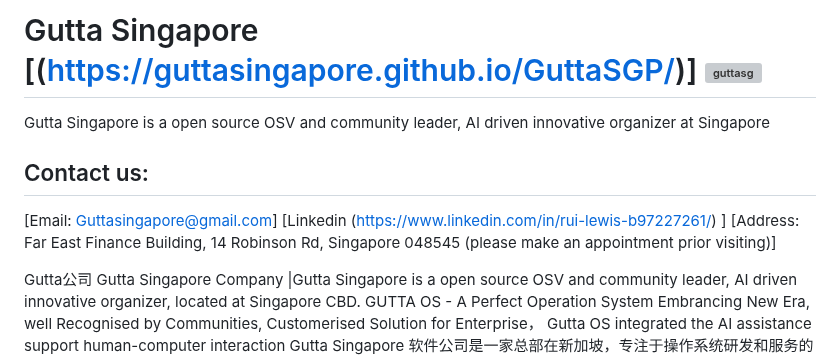
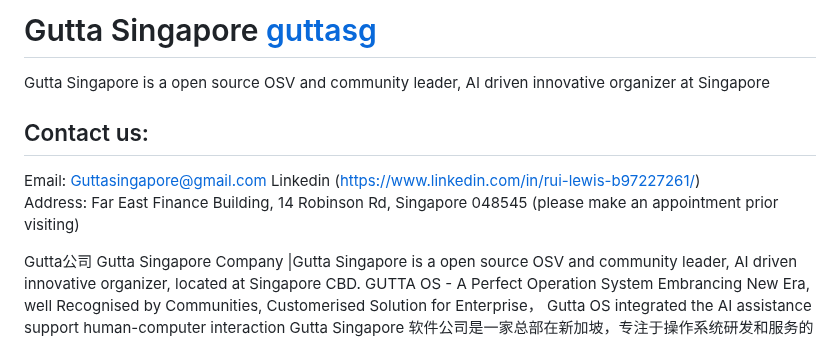
Before and after one commit to Lewisrxliu/GuttaSGP, a Markdown page: README.md, the part around the change. GitHub-like rendering; grey boxes are pictures that could not be loaded.

```diff
--- a/README.md
+++ b/README.md
@@ -1,11 +1,11 @@
-# Gutta Singapore [(https://guttasingapore.github.io/GuttaSGP/)] ![guttasg](https://github.com/guttasingapore/GuttaSGP/assets/135027355/f707e101-d111-408f-af9f-d14167afeb2a)
+# Gutta Singapore [guttasg](https://github.com/guttasingapore/GuttaSGP/assets/135027355/f707e101-d111-408f-af9f-d14167afeb2a)
 
 Gutta Singapore is a open source OSV and community leader, AI driven innovative organizer at Singapore
 
 ## Contact us:
-[Email: Guttasingapore@gmail.com]
-[Linkedin (https://www.linkedin.com/in/rui-lewis-b97227261/) ]
-[Address: Far East Finance Building, 14 Robinson Rd, Singapore 048545 (please make an appointment prior visiting)]
+Email: Guttasingapore@gmail.com
+Linkedin (https://www.linkedin.com/in/rui-lewis-b97227261/)
+Address: Far East Finance Building, 14 Robinson Rd, Singapore 048545 (please make an appointment prior visiting)
 
 Gutta公司 Gutta Singapore Company
 |Gutta Singapore is a open source OSV and community leader, AI driven innovative organizer, located at Singapore CBD.
```
